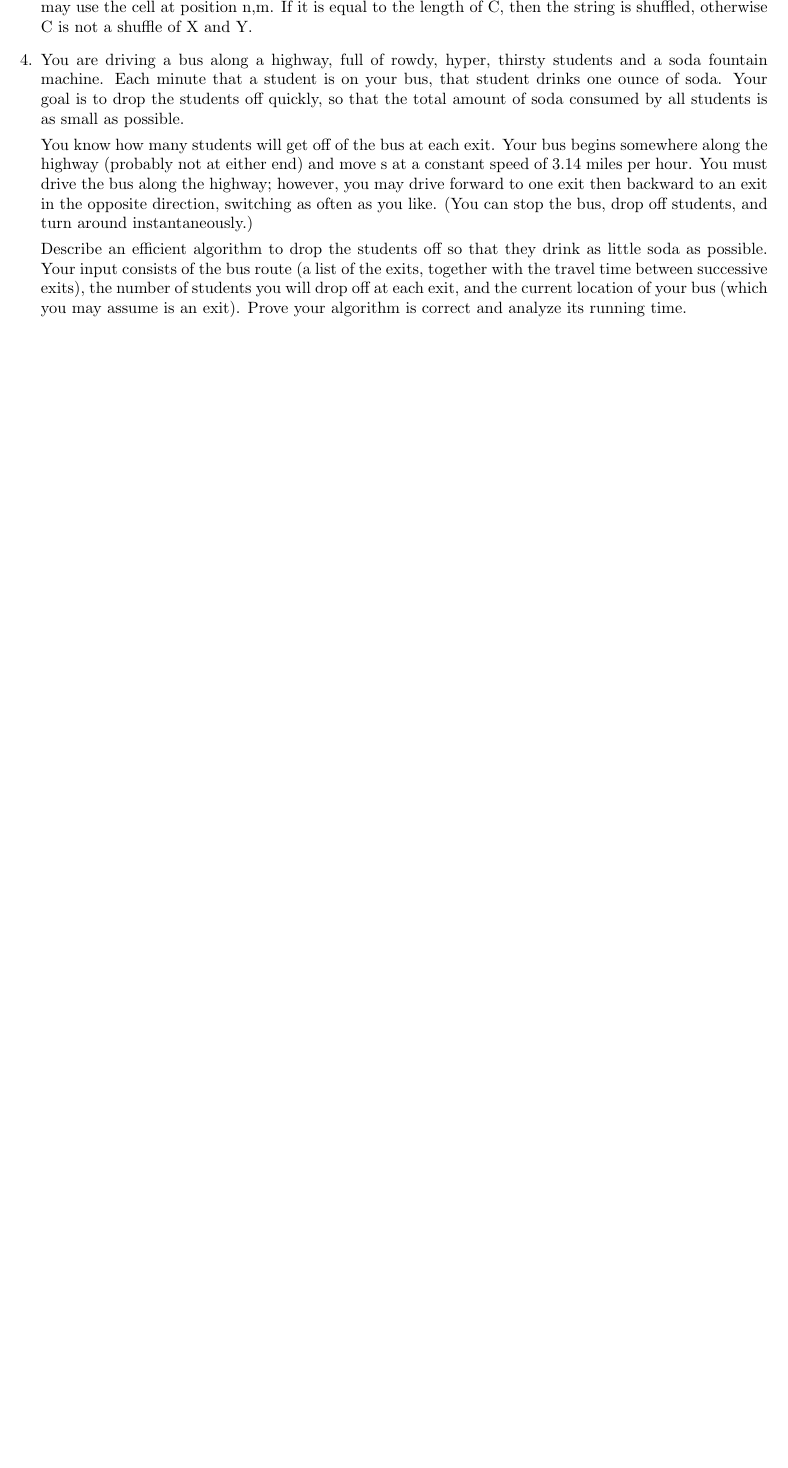
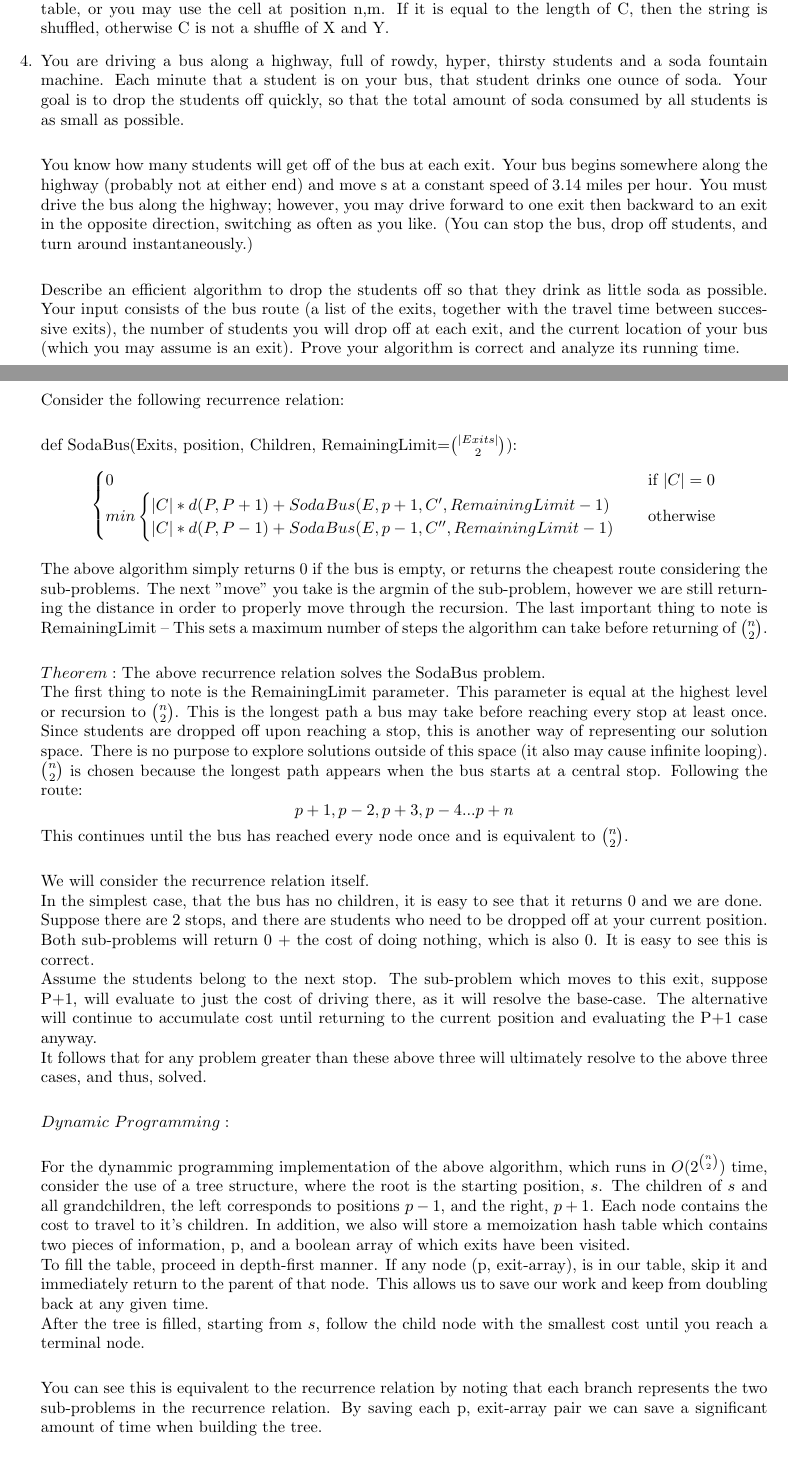
Before and after one commit to hillst/CS515HW1, a LaTeX problem sheet (HW1.tex): part of page 4 of 4 before the commit and two parts of pages 4 and 5 of 6 after it, the two joined at a grey line, cut so that both start at the same text, the shorter picture padded with empty space. Compiled offline with pdfLaTeX.

Commit message:
added problem 4

```diff
--- a/HW1.tex
+++ b/HW1.tex
@@ -213,28 +213,52 @@ In each cell, enter the following: \\
         0, & \text{otherwise}
     \end{cases}
     \]
-This will populate every cell with the computations required the isShuffled recurrence relation in $O(mn)$ time using $O(mn)$ space. Either isShuffled may be run using the table as supplementary table, or you may use the cell at position n,m. If it is equal to the length of C, then the string is shuffled, otherwise C is not a shuffle of X and Y.
+This will populate every cell with the computations required the isShuffled recurrence relation in $O(|C|^2)$ time using $O(|C|^2)$ space. Either isShuffled may be run using the table as supplementary table, or you may use the cell at position n,m. If it is equal to the length of C, then the string is shuffled, otherwise C is not a shuffle of X and Y.
 
 
 \item
-You are driving a bus along a highway, full of rowdy, hyper, thirsty students
-and a soda fountain machine. Each minute that a student is on your bus, that student drinks one
-ounce of soda. Your goal is to drop the students off quickly, so that the total amount of soda
-consumed by all students is as small as possible.
+You are driving a bus along a highway, full of rowdy, hyper, thirsty students and a soda fountain machine. Each minute that a student is on your bus, that student drinks one ounce of soda. Your goal is to drop the students off quickly, so that the total amount of soda consumed by all students is as small as possible.\\
 
-You know how many students will get off of the bus at each exit. Your bus begins somewhere
-along the highway (probably not at either end) and move s at a constant speed of 3.14 miles per
-hour. You must drive the bus along the highway; however, you may drive forward to one exit then
-backward to an exit in the opposite direction, switching as often as you like. (You can stop the
-bus, drop off students, and turn around instantaneously.)
+You know how many students will get off of the bus at each exit. Your bus begins somewhere along the highway (probably not at either end) and move s at a constant speed of 3.14 miles per hour. You must drive the bus along the highway; however, you may drive forward to one exit then backward to an exit in the opposite direction, switching as often as you like. (You can stop the bus, drop off students, and turn around instantaneously.)\\
 
-Describe an efficient algorithm to drop the students off so that they drink as little soda as
-possible. Your input consists of the bus route (a list of the exits, together with the travel time
-between successive exits), the number of students you will drop off at each exit, and the current
-location of your bus (which you may assume is an exit). Prove your algorithm is correct and analyze
-its running time.
+Describe an efficient algorithm to drop the students off so that they drink as little soda as possible. Your input consists of the bus route (a list of the exits, together with the travel time between successive exits), the number of students you will drop off at each exit, and the current location of your bus (which you may assume is an exit). Prove your algorithm is correct and analyze its running time.\\
+\\
+Consider the following recurrence relation:\\
 
-%Solution goes here%
+def SodaBus(Exits, position, Children, RemainingLimit=$|Exits| \choose 2$):
+    \[
+        \begin{cases}
+            0 & \text{if } |C| = 0\\
+            min
+            \begin{cases}
+            |C| * d(P, P+1) + SodaBus(E, p+1, C', RemainingLimit - 1) \\
+            |C| * d(P, P-1) + SodaBus(E, p-1, C'', RemainingLimit - 1)\\
+            \end{cases} & \text{otherwise}
+        \end{cases}
+    \]
+\\
+The above algorithm simply returns 0 if the bus is empty, or returns the cheapest route considering the sub-problems. The next "move" you take is the argmin of the sub-problem, however we are still returning the distance in order to properly move through the recursion. The last important thing to note is RemainingLimit -- This sets a maximum number of steps the algorithm can take before returning of $n \choose 2$.\\
+
+$Theorem:$ The above recurrence relation solves the SodaBus problem. \\
+The first thing to note is the RemainingLimit parameter. This parameter is equal at the highest level or recursion to $n \choose 2$. This is the longest path a bus may take before reaching every stop at least once. Since students are dropped off upon reaching a stop, this is another way of representing our solution space. There is no purpose to explore solutions outside of this space (it also may cause infinite looping). $n \choose 2$ is chosen because the longest path appears when the bus starts at a central stop. Following the route:
+\[p+1, p-2, p+3, p-4 ... p+n\]
+This continues until the bus has reached every node once and is equivalent to $n \choose 2$. \\
+
+We will consider the recurrence relation itself.\\
+In the simplest case, that the bus has no children, it is easy to see that it returns 0 and we are done.\\
+Suppose there are 2 stops, and there are students who need to be dropped off at your current position. Both sub-problems will return 0 + the cost of doing nothing, which is also 0. It is easy to see this is correct.\\
+Assume the students belong to the next stop. The sub-problem which moves to this exit, suppose P+1, will evaluate to just the cost of driving there, as it will resolve the base-case. The alternative will continue to accumulate cost until returning to the current position and evaluating the P+1 case anyway.\\
+It follows that for any problem greater than these above three will ultimately resolve to the above three cases, and thus, solved.\\
+
+$Dynamic$ $Programming:$\\
+
+For the dynammic programming implementation of the above algorithm, which runs in $O(2^{n \choose 2})$  time, consider the use of a tree structure, where the root is the starting position, $s$. The children of $s$ and all grandchildren, the left corresponds to positions $p-1$, and the right, $p+1$. Each node contains the cost to travel to it's children. In addition, we also will store a memoization hash table which contains two pieces of information, p, and a boolean array of which exits have been visited.\\
+To fill the table, proceed in depth-first manner. If any node (p, exit-array), is in our table, skip it and immediately return to the parent of that node. This allows us to save our work and keep from doubling back at any given time.\\
+After the tree is filled, starting from $s$, follow the child node with the smallest cost until you reach a terminal node.\\
+
+You can see this is equivalent to the recurrence relation by noting that each branch represents the two sub-problems in the recurrence relation. By saving each p, exit-array pair we can save a significant amount of time when building the tree.
+
+We do not have a solution for the runtime of the algorithm, however, when examining the runtime on different size solution, it seemed to be of the order $O(|E|^2)$.
 
 \end{enumerate}
 
```
Also changed, not shown: HW1.tex (2 more changed lines).
